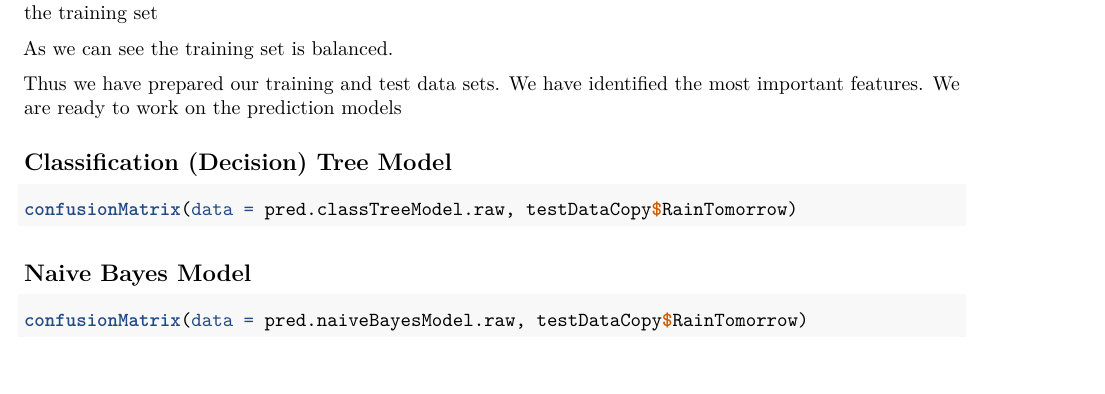
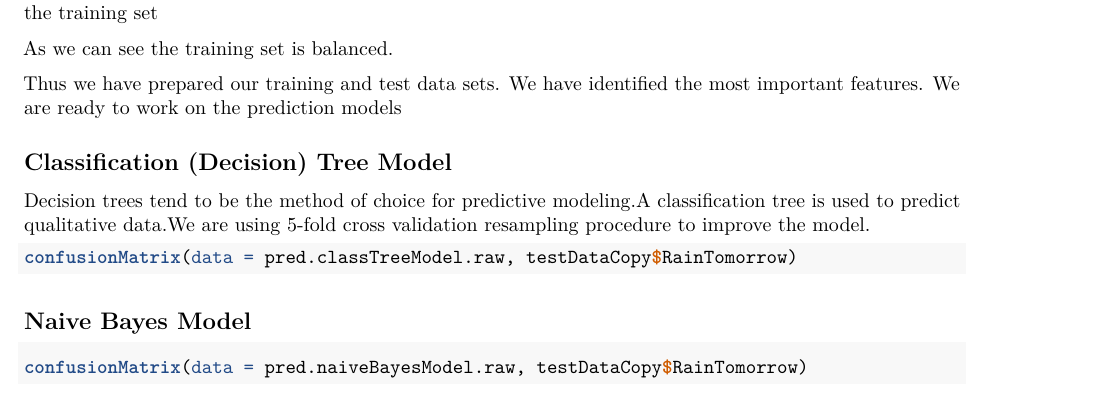
Before and after one commit to v2msLabs/ML1000-1, an R Markdown document (source/main.Rmd): part of page 6 of 9, cut so that both start at the same text. Rendered offline with R 4.5, knitr and Pandoc, then LaTeX, with nearby package versions; the code chunks are not run, so their results and figures are left out; drawn as R Markdown's standard PDF in place of the format the file asks for.

Commit message:
added decision tree description

````diff
--- a/source/main.Rmd
+++ b/source/main.Rmd
@@ -408,7 +408,7 @@ selectedPredictorsPlus = paste(selectedPredictors, collapse = " + ")
 ```
 
 ## Classification (Decision) Tree Model
-
+Decision trees tend to be the method of choice for predictive modeling.A classification tree is used to predict qualitative data.We are using 5-fold cross validation resampling procedure to improve the model.
 ```{r echo=FALSE}
 set.seed(modelSeed)
 trainDataCopy = mutate(trainData, RainTomorrow = as.factor(ifelse(RainTomorrow==0, "no", "yes")))
````
